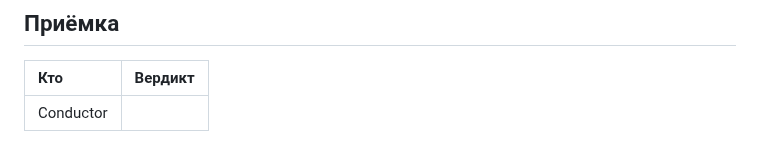
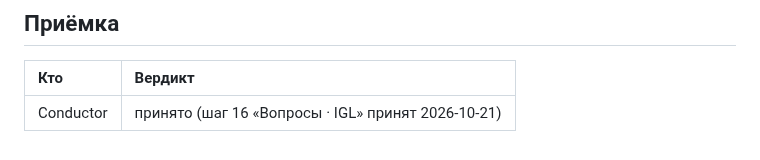
Before and after one commit to y-kolyada/github-actions, a Markdown page: lessons/record-16.md, the part around the change. Drawn GitHub-style.

Commit message:
docs(record): record step 16 acceptance by Conductor

```diff
--- a/lessons/record-16.md
+++ b/lessons/record-16.md
@@ -219,4 +219,4 @@ b13c6ac docs(task): define task 16 for topic 15 platform architecture questions
 
 | Кто | Вердикт |
 | :-- | :-- |
-| Conductor | |
+| Conductor | принято (шаг 16 «Вопросы · IGL» принят 2026-10-21) |
```
